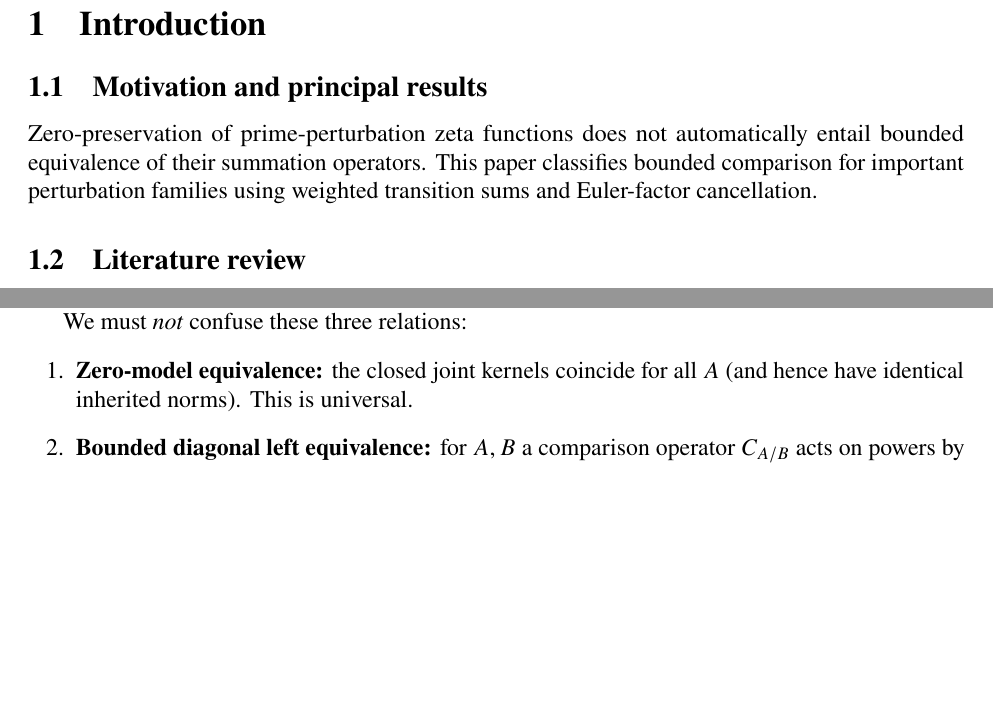
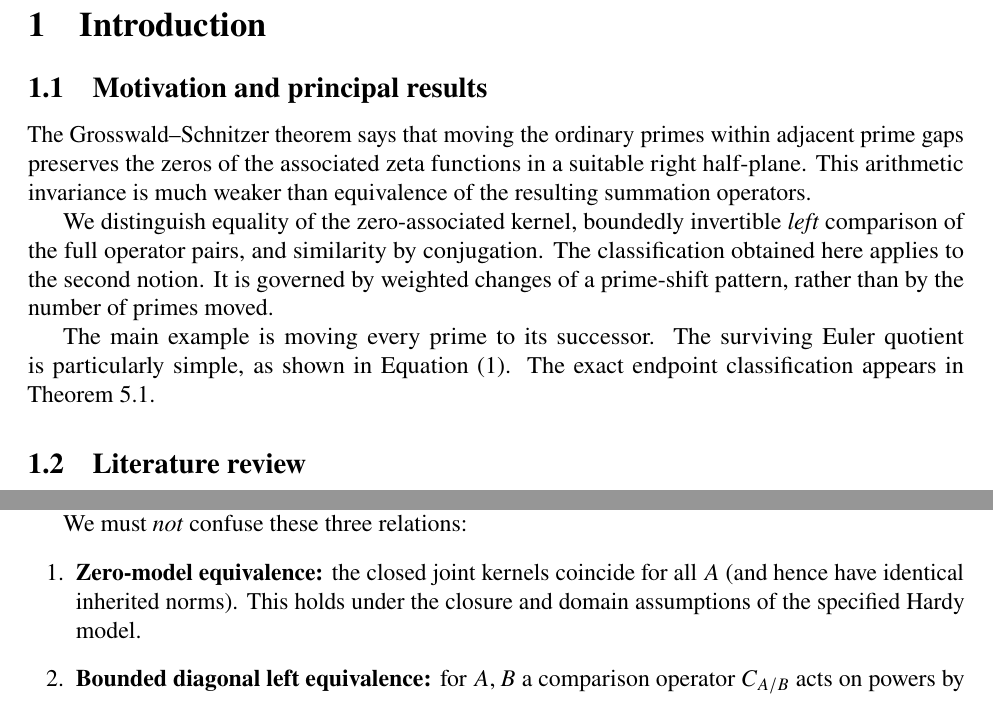
Before and after one commit to wdjoyner/alg-graph-thry, a LaTeX paper (grosswald-schnitzer-graph/prime_perturbations_revised.tex): two parts of pages 2 and 7 of 21 before the commit and two parts of pages 3 and 7 of 21 after it, joined at a grey line, cut so that both start at the same text, the shorter picture padded with empty space. Compiled offline with pdfLaTeX.

Commit message:
Improve standalone contents page and clarify the three operator equivalences

```diff
--- a/grosswald-schnitzer-graph/prime_perturbations_revised.tex
+++ b/grosswald-schnitzer-graph/prime_perturbations_revised.tex
@@ -35,10 +37,24 @@ For Grosswald--Schnitzer prime sequences $p_n\le a_n\le p_{n+1}$, we first defin
 
 \section{Introduction}\label{sec:introduction}
 \subsection{Motivation and principal results}
-Zero-preservation of prime-perturbation zeta functions does not
-automatically entail bounded equivalence of their summation operators.
-This paper classifies bounded comparison for important perturbation families
-using weighted transition sums and Euler-factor cancellation.
+The Grosswald--Schnitzer theorem says that moving the ordinary
+primes within adjacent prime gaps preserves the zeros of the
+associated zeta functions in a suitable right half-plane.
+This arithmetic invariance is much weaker than equivalence
+of the resulting summation operators.
+
+We distinguish equality of the zero-associated kernel,
+boundedly invertible \emph{left} comparison of the full operator
+pairs, and similarity by conjugation. The classification obtained
+here applies to the second notion. It is governed by weighted
+changes of a prime-shift pattern, rather than by the number
+of primes moved.
+
+The main example is moving every prime to its successor.
+The surviving Euler quotient is particularly simple,
+as shown in Equation~\eqref{eq:intro-telescope}.
+The exact endpoint classification appears in
+Theorem~\ref{thm:transition}.
 \subsection{Literature review}
 Grosswald and Schnitzer established the original prime-gap
 zero-preservation result \cite{GS78}.  Beurling's invariant-subspace
@@ -292,7 +308,7 @@ We rely on the Hardy-space realization described in \cite{CJ26}: the closures $\
 
 We must \emph{not} confuse these three relations:
 \begin{enumerate}[leftmargin=2em]
-\item \textbf{Zero-model equivalence:} the closed joint kernels coincide for all $A$ (and hence have identical inherited norms). This is universal.
+\item \textbf{Zero-model equivalence:} the closed joint kernels coincide for all $A$ (and hence have identical inherited norms). This holds under the closure and domain assumptions of the specified Hardy model.
 \item \textbf{Bounded diagonal left equivalence:} for $A,B$ a comparison operator $C_{A/B}$ acts on powers by
 \[
  C_{A/B}y^s=R_{A/B}(s)y^s,\qquad R_{A/B}(s):=Q_A(s)/Q_B(s),
```
Also changed, not shown: grosswald-schnitzer-graph/prime_perturbations_revised.tex (4 more changed lines).
